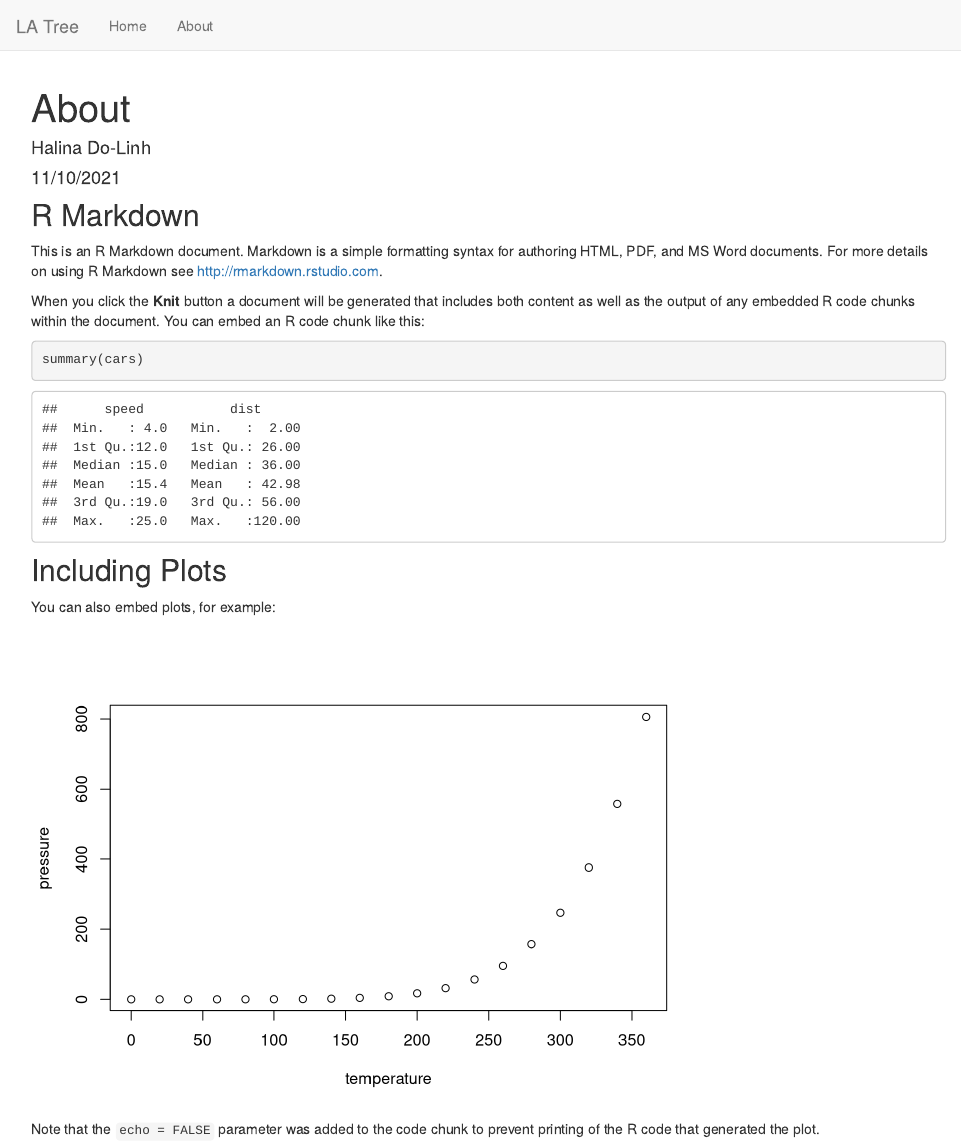
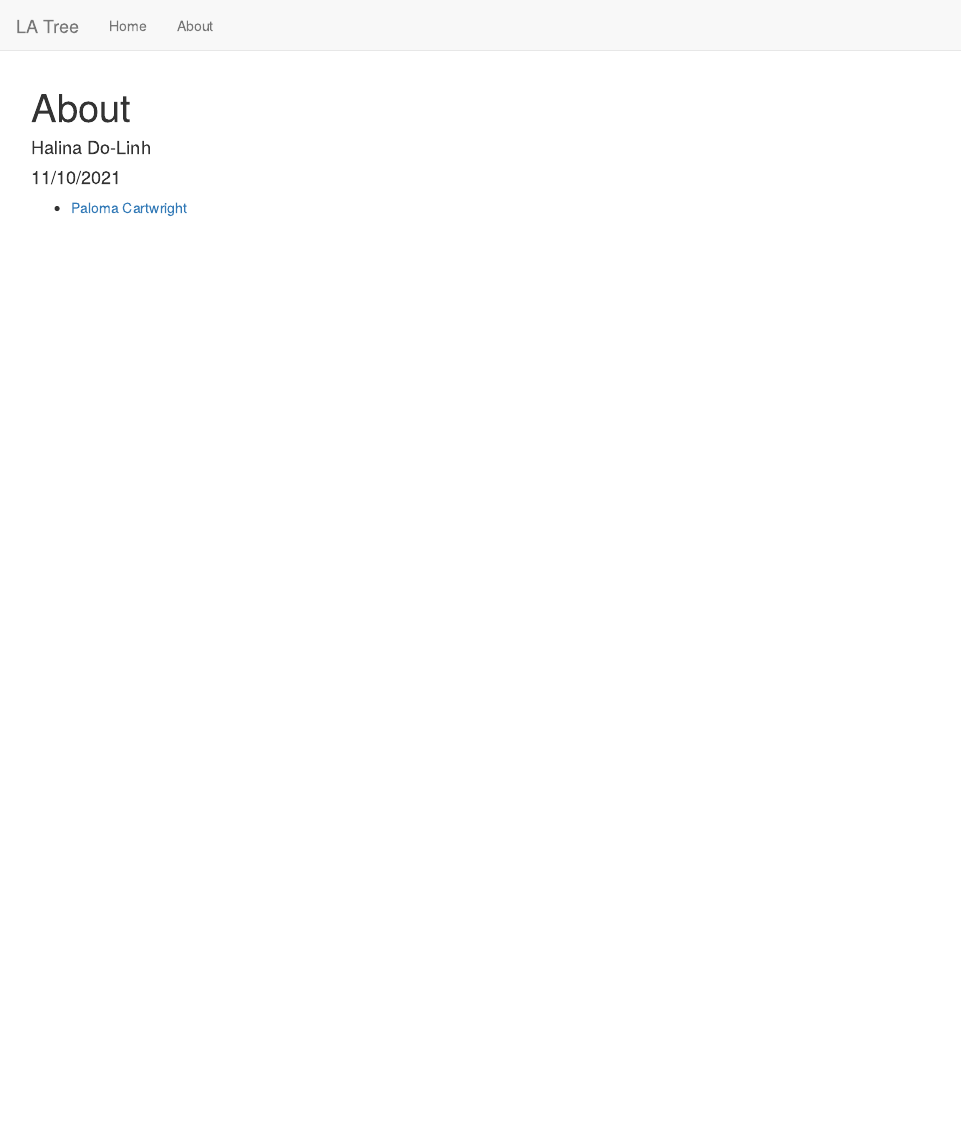
Before and after one commit to la-tree/la-tree, an R Markdown document (about.Rmd): the page in a window 1100 px wide, from its top. Rendered offline with R 4.5, knitr and Pandoc, with nearby package versions.

Commit message:
added my name to the about

````diff
--- a/about.Rmd
+++ b/about.Rmd
@@ -9,22 +9,4 @@ output: html_document
 knitr::opts_chunk$set(echo = TRUE)
 ```
 
-## R Markdown
-
-This is an R Markdown document. Markdown is a simple formatting syntax for authoring HTML, PDF, and MS Word documents. For more details on using R Markdown see <http://rmarkdown.rstudio.com>.
-
-When you click the **Knit** button a document will be generated that includes both content as well as the output of any embedded R code chunks within the document. You can embed an R code chunk like this:
-
-```{r cars}
-summary(cars)
-```
-
-## Including Plots
-
-You can also embed plots, for example:
-
-```{r pressure, echo=FALSE}
-plot(pressure)
-```
-
-Note that the `echo = FALSE` parameter was added to the code chunk to prevent printing of the R code that generated the plot.
+- [Paloma Cartwright](https://github.com/palomacartwright)
````
